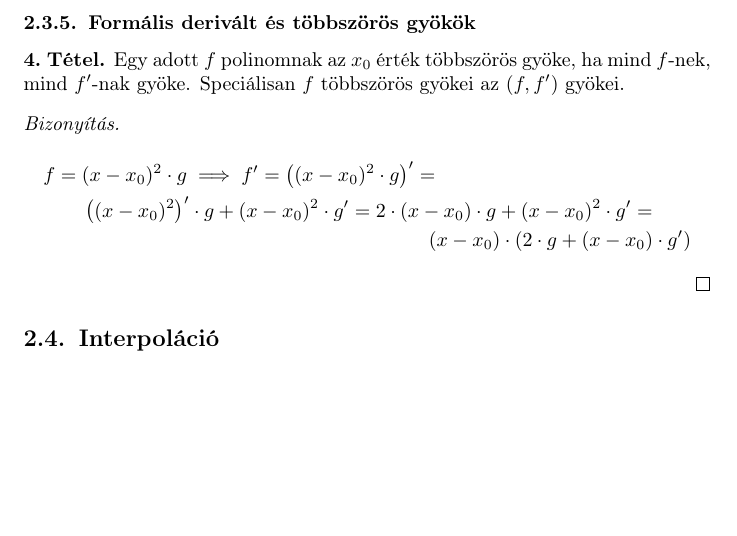
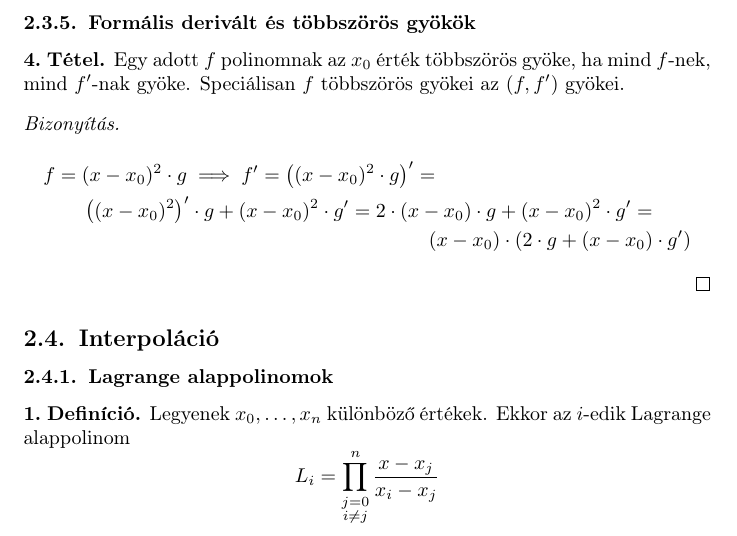
Before and after one commit to krajcsozalan/elte-ik-pti-bsc, a LaTeX document (bdm2/elmélet.tex, which reads bdm2/polinomok/interpoláció.tex): part of page 14 of 14, cut so that both start at the same text, the shorter picture padded with empty space. Compiled offline with pdfLaTeX.

Commit message:
feat(bdm2/polinomok/interpoláció): add lagrange alappolinomok

```diff
--- a/bdm2/polinomok/interpoláció.tex
+++ b/bdm2/polinomok/interpoláció.tex
@@ -1,3 +1,11 @@
 \setcounter{definition}{0}
 \setcounter{theorem}{0}
 \subsection{Interpoláció}
+\subsubsection{Lagrange alappolinomok}
+\begin{definition}
+	Legyenek $x_0, \dots, x_n$ különböző értékek.
+	Ekkor az $i$-edik Lagrange alappolinom
+	\begin{equation*}
+		L_i = \prod_{\substack{j = 0 \\ i \neq j}}^n \frac{x - x_j}{x_i - x_j}
+	\end{equation*}
+\end{definition}
```
